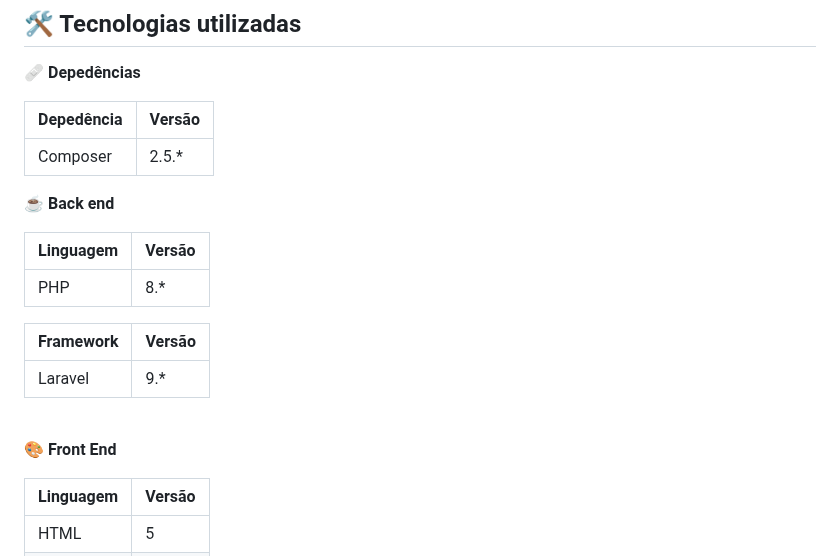
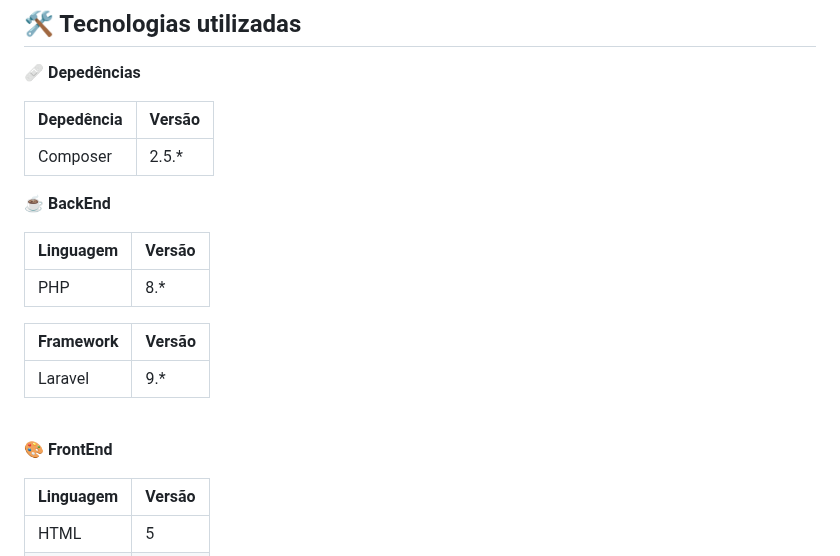
Before and after one commit to vandeilson01/LQDI_PAGE, a Markdown page: README.md, the part around one of its changes. GitHub-like rendering.

```diff
--- a/README.md
+++ b/README.md
@@ -209,7 +209,7 @@ Página 404:
 | --- | --- |
 | Composer | 2.5.* |
 
-**☕ Back end**
+**☕ BackEnd**
 
 | Linguagem | Versão |
 | --- | --- |
@@ -221,7 +221,7 @@ Página 404:
 
 <br/>
 
-**🎨 Front End**
+**🎨 FrontEnd**
 
 | Linguagem | Versão |
 | --- | --- |
```
Also changed, not shown: other parts of README.md (+8 -8 lines).
